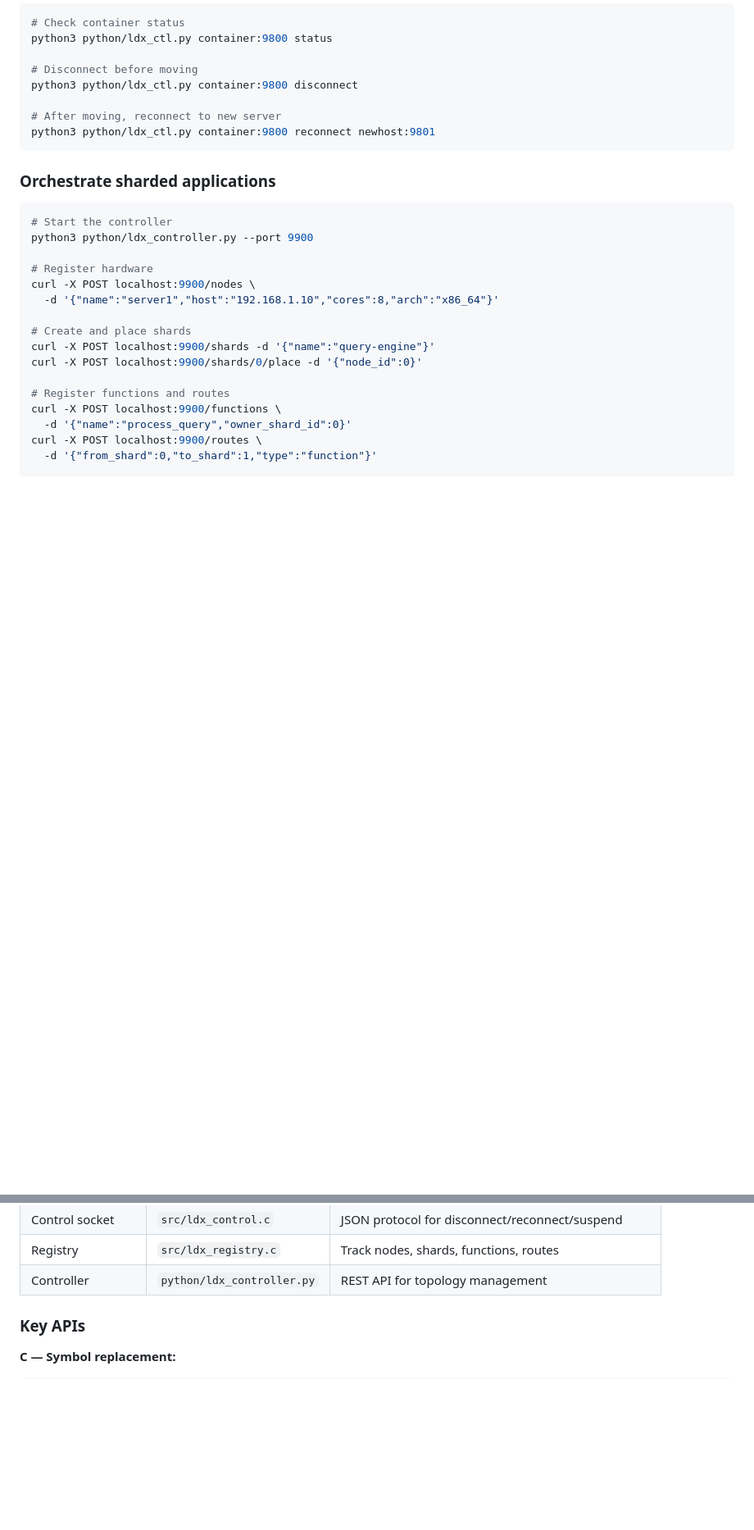
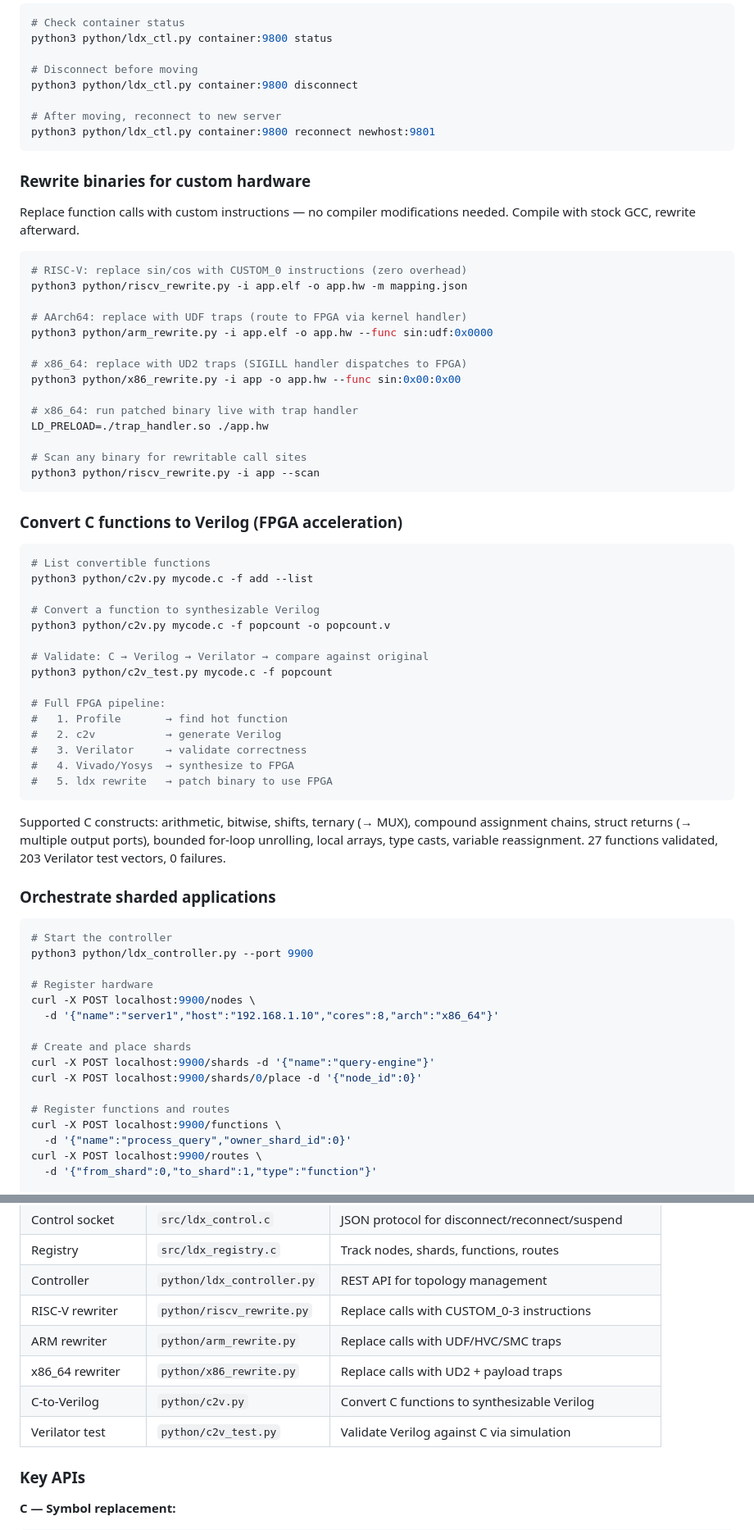
Before and after one commit to kev-cam/ldx, a Markdown page: README.md, 2 parts joined by grey strips. Shown at 82% size. GitHub-like rendering; blank space fills up the shorter version.

````diff
--- a/README.md
+++ b/README.md
@@ -74,6 +76,53 @@ python3 python/ldx_ctl.py container:9800 disconnect
 python3 python/ldx_ctl.py container:9800 reconnect newhost:9801
 ```
 
+### Rewrite binaries for custom hardware
+
+Replace function calls with custom instructions — no compiler modifications needed.
+Compile with stock GCC, rewrite afterward.
+
+```bash
+# RISC-V: replace sin/cos with CUSTOM_0 instructions (zero overhead)
+python3 python/riscv_rewrite.py -i app.elf -o app.hw -m mapping.json
+
+# AArch64: replace with UDF traps (route to FPGA via kernel handler)
+python3 python/arm_rewrite.py -i app.elf -o app.hw --func sin:udf:0x0000
+
+# x86_64: replace with UD2 traps (SIGILL handler dispatches to FPGA)
+python3 python/x86_rewrite.py -i app -o app.hw --func sin:0x00:0x00
+
+# x86_64: run patched binary live with trap handler
+LD_PRELOAD=./trap_handler.so ./app.hw
+
+# Scan any binary for rewritable call sites
+python3 python/riscv_rewrite.py -i app --scan
+```
+
+### Convert C functions to Verilog (FPGA acceleration)
+
+```bash
+# List convertible functions
+python3 python/c2v.py mycode.c -f add --list
+
+# Convert a function to synthesizable Verilog
+python3 python/c2v.py mycode.c -f popcount -o popcount.v
+
+# Validate: C → Verilog → Verilator → compare against original
+python3 python/c2v_test.py mycode.c -f popcount
+
+# Full FPGA pipeline:
+#   1. Profile       → find hot function
+#   2. c2v           → generate Verilog
+#   3. Verilator     → validate correctness
+#   4. Vivado/Yosys  → synthesize to FPGA
+#   5. ldx rewrite   → patch binary to use FPGA
+```
+
+Supported C constructs: arithmetic, bitwise, shifts, ternary (→ MUX),
+compound assignment chains, struct returns (→ multiple output ports),
+bounded for-loop unrolling, local arrays, type casts, variable reassignment.
+27 functions validated, 203 Verilator test vectors, 0 failures.
+
 ### Orchestrate sharded applications
 
 ```bash
@@ -133,6 +182,11 @@ curl -X POST localhost:9900/shards/0/migrate -d '{"node_id":1}'
 | Control socket | `src/ldx_control.c` | JSON protocol for disconnect/reconnect/suspend |
 | Registry | `src/ldx_registry.c` | Track nodes, shards, functions, routes |
 | Controller | `python/ldx_controller.py` | REST API for topology management |
+| RISC-V rewriter | `python/riscv_rewrite.py` | Replace calls with CUSTOM_0-3 instructions |
+| ARM rewriter | `python/arm_rewrite.py` | Replace calls with UDF/HVC/SMC traps |
+| x86_64 rewriter | `python/x86_rewrite.py` | Replace calls with UD2 + payload traps |
+| C-to-Verilog | `python/c2v.py` | Convert C functions to synthesizable Verilog |
+| Verilator test | `python/c2v_test.py` | Validate Verilog against C via simulation |
 
 ### Key APIs
 
````
Also changed, not shown: other parts of README.md (+45 -8 lines).
